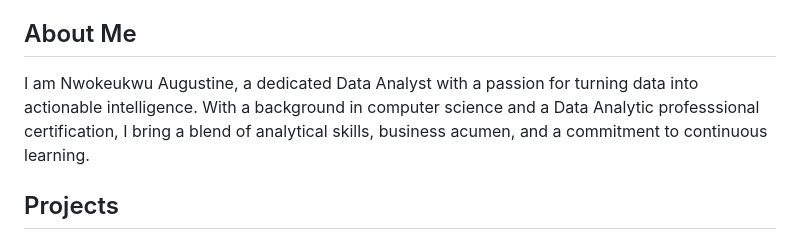
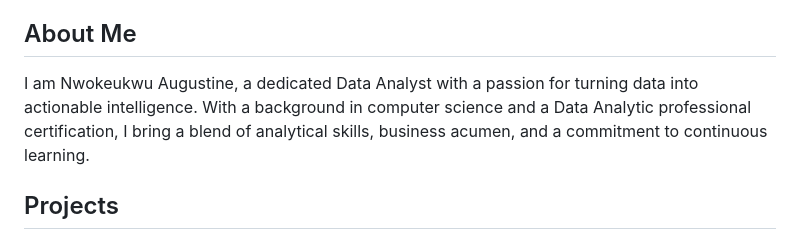
Before and after one commit to austonslim/Data-Analytics, a Markdown page: README.md, the part around the change. GitHub-like rendering.

```diff
--- a/README.md
+++ b/README.md
@@ -3,7 +3,7 @@
 Welcome to my Data Analytics Portfolio! This repository showcases my journey and expertise in the field of data analysis, featuring a collection of projects that highlight my skills in extracting meaningful insights from raw data.
 
 ## About Me
-I am Nwokeukwu Augustine, a dedicated Data Analyst with a passion for turning data into actionable intelligence. With a background in computer science and a Data Analytic professsional certification, I bring a blend of analytical skills, business acumen, and a commitment to continuous learning.
+I am Nwokeukwu Augustine, a dedicated Data Analyst with a passion for turning data into actionable intelligence. With a background in computer science and a Data Analytic professional certification, I bring a blend of analytical skills, business acumen, and a commitment to continuous learning.
 
 ## Projects
 
```
